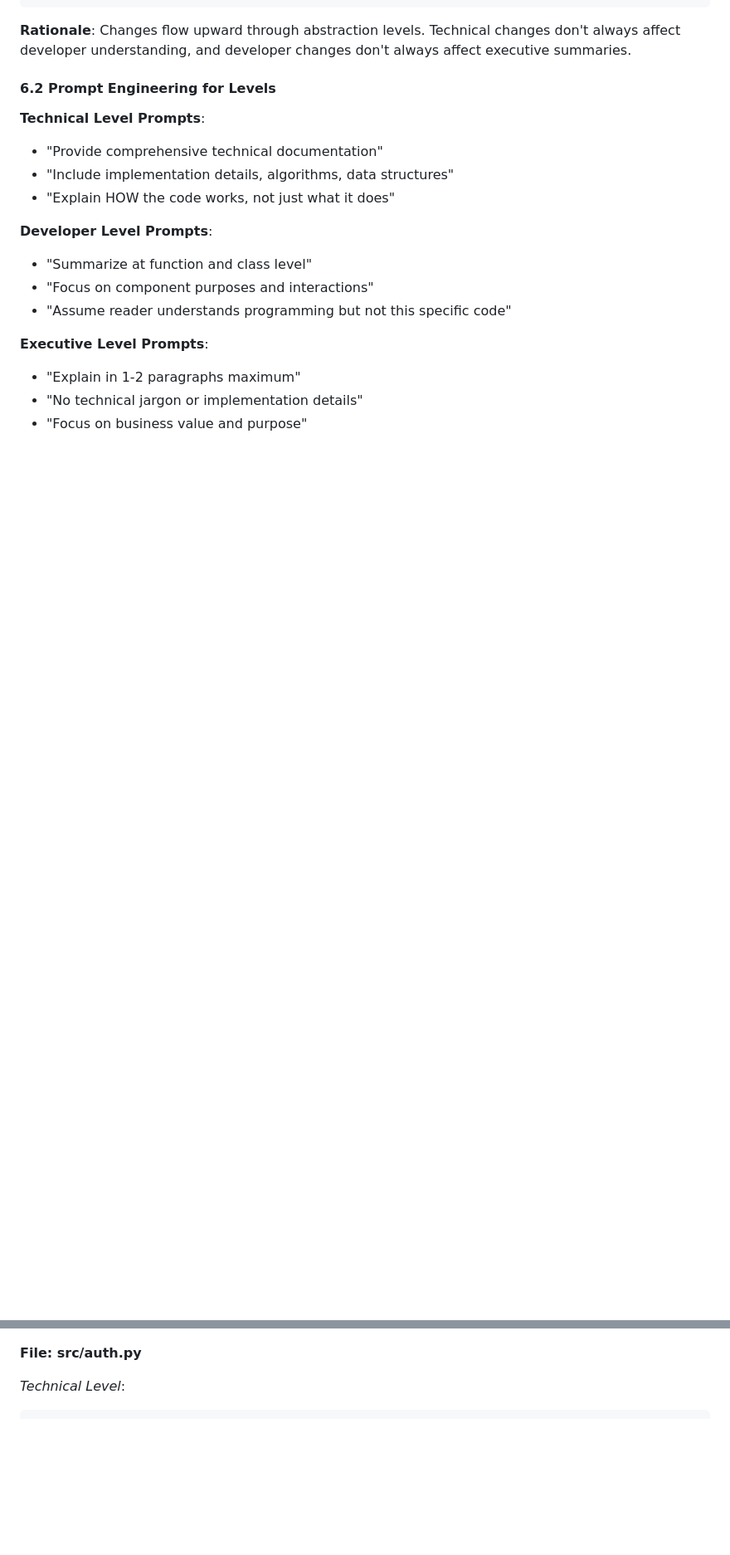
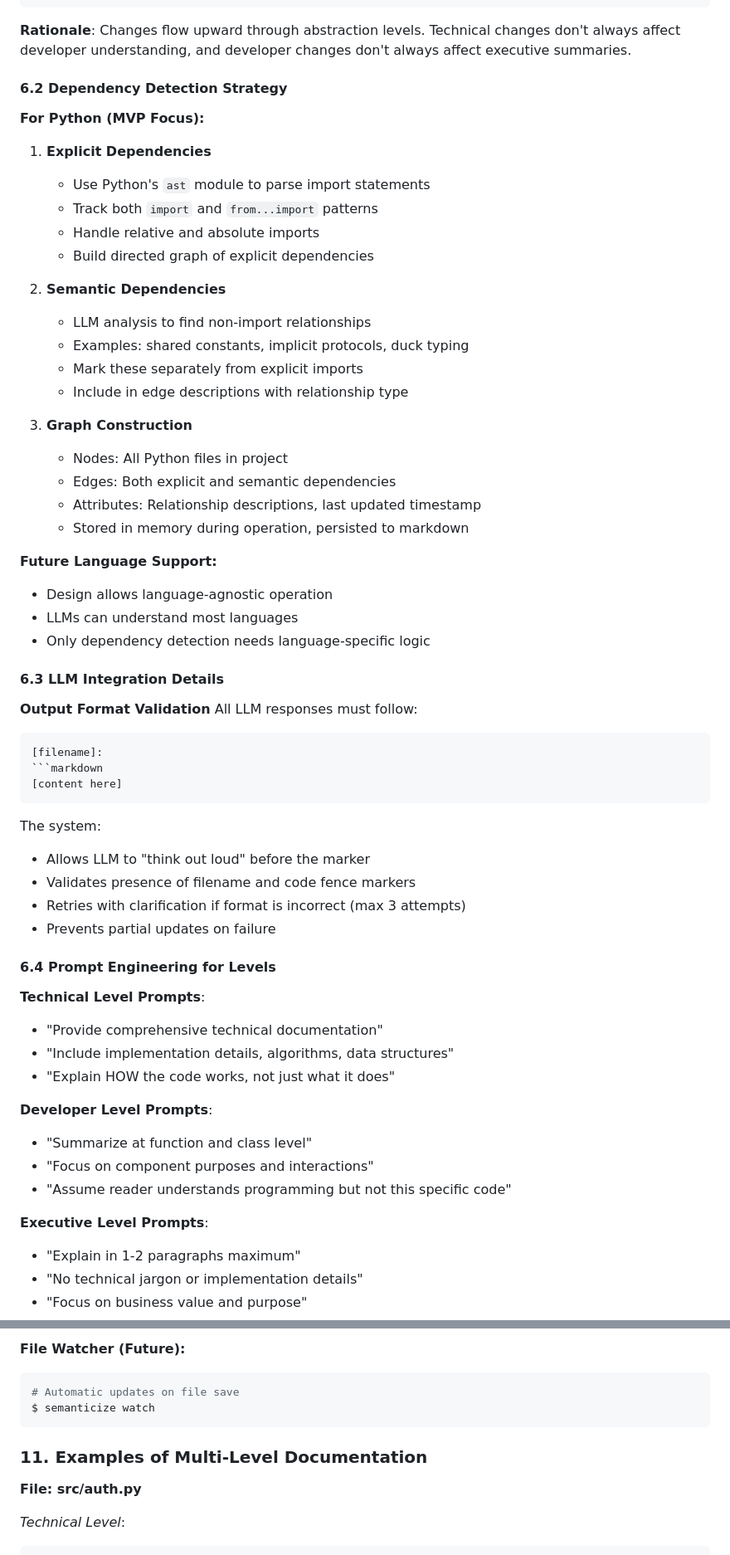
Before and after one commit to cissna/cbc-24-hour-challenge, a Markdown page: MVP_PRD.md, 2 parts joined by grey strips. Shown: that part at 83% size. Drawn GitHub-style; blank space fills up the shorter version.

````diff
--- a/MVP_PRD.md
+++ b/MVP_PRD.md
@@ -262,7 +293,50 @@ Enhanced propagation with level-aware updates:
 
 **Rationale**: Changes flow upward through abstraction levels. Technical changes don't always affect developer understanding, and developer changes don't always affect executive summaries.
 
-#### 6.2 Prompt Engineering for Levels
+#### 6.2 Dependency Detection Strategy
+
+**For Python (MVP Focus):**
+
+1. **Explicit Dependencies**
+   - Use Python's `ast` module to parse import statements
+   - Track both `import` and `from...import` patterns
+   - Handle relative and absolute imports
+   - Build directed graph of explicit dependencies
+
+2. **Semantic Dependencies**
+   - LLM analysis to find non-import relationships
+   - Examples: shared constants, implicit protocols, duck typing
+   - Mark these separately from explicit imports
+   - Include in edge descriptions with relationship type
+
+3. **Graph Construction**
+   - Nodes: All Python files in project
+   - Edges: Both explicit and semantic dependencies
+   - Attributes: Relationship descriptions, last updated timestamp
+   - Stored in memory during operation, persisted to markdown
+
+**Future Language Support:**
+- Design allows language-agnostic operation
+- LLMs can understand most languages
+- Only dependency detection needs language-specific logic
+
+#### 6.3 LLM Integration Details
+
+**Output Format Validation**
+All LLM responses must follow:
+```
+[filename]:
+```markdown
+[content here]
+```
+
+The system:
+- Allows LLM to "think out loud" before the marker
+- Validates presence of filename and code fence markers
+- Retries with clarification if format is incorrect (max 3 attempts)
+- Prevents partial updates on failure
+
+#### 6.4 Prompt Engineering for Levels
 
 **Technical Level Prompts**:
 - "Provide comprehensive technical documentation"
@@ -335,3 +486,10 @@ Enhanced propagation with level-aware updates:
+**File Watcher (Future):**
+```bash
+# Automatic updates on file save
+$ semanticize watch
+```
+
+### 11. Examples of Multi-Level Documentation
 
 **File: src/auth.py**
 
````
Also changed, not shown: other parts of MVP_PRD.md (+113 -7 lines).
